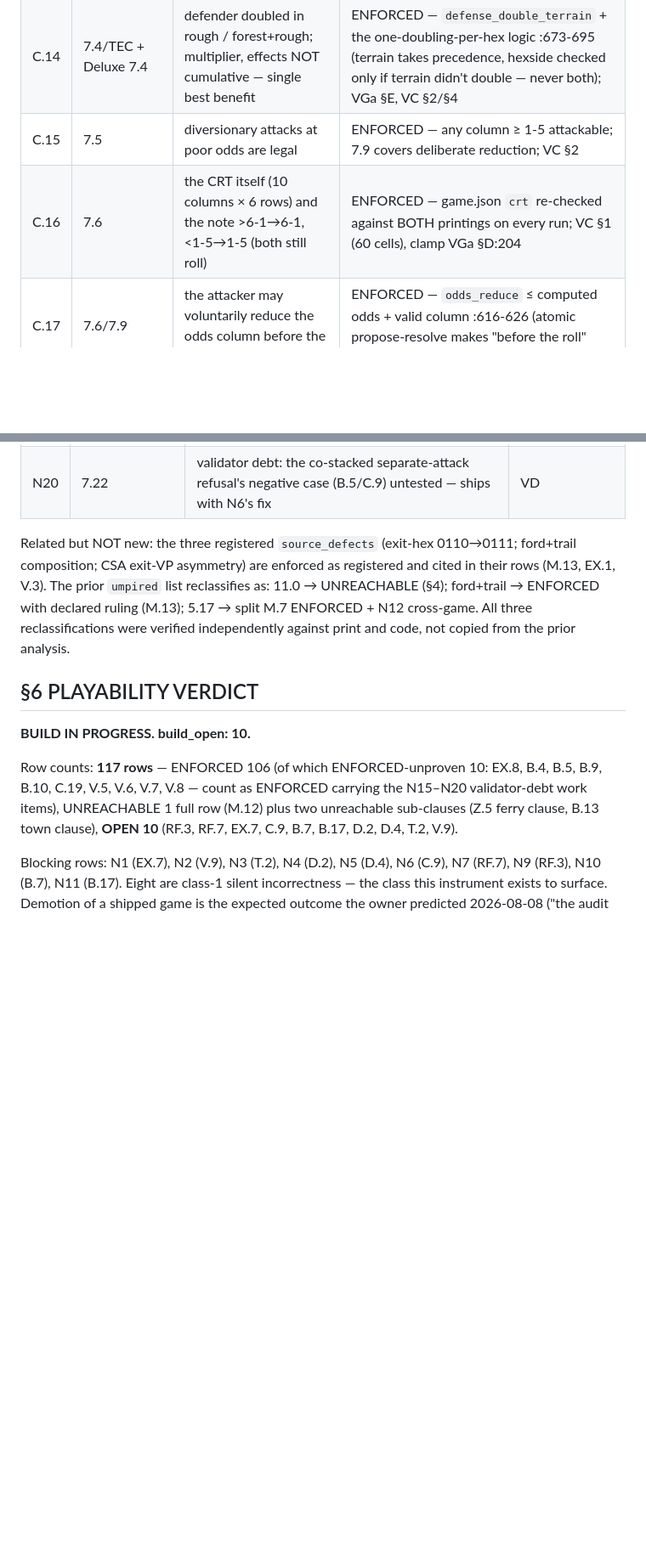
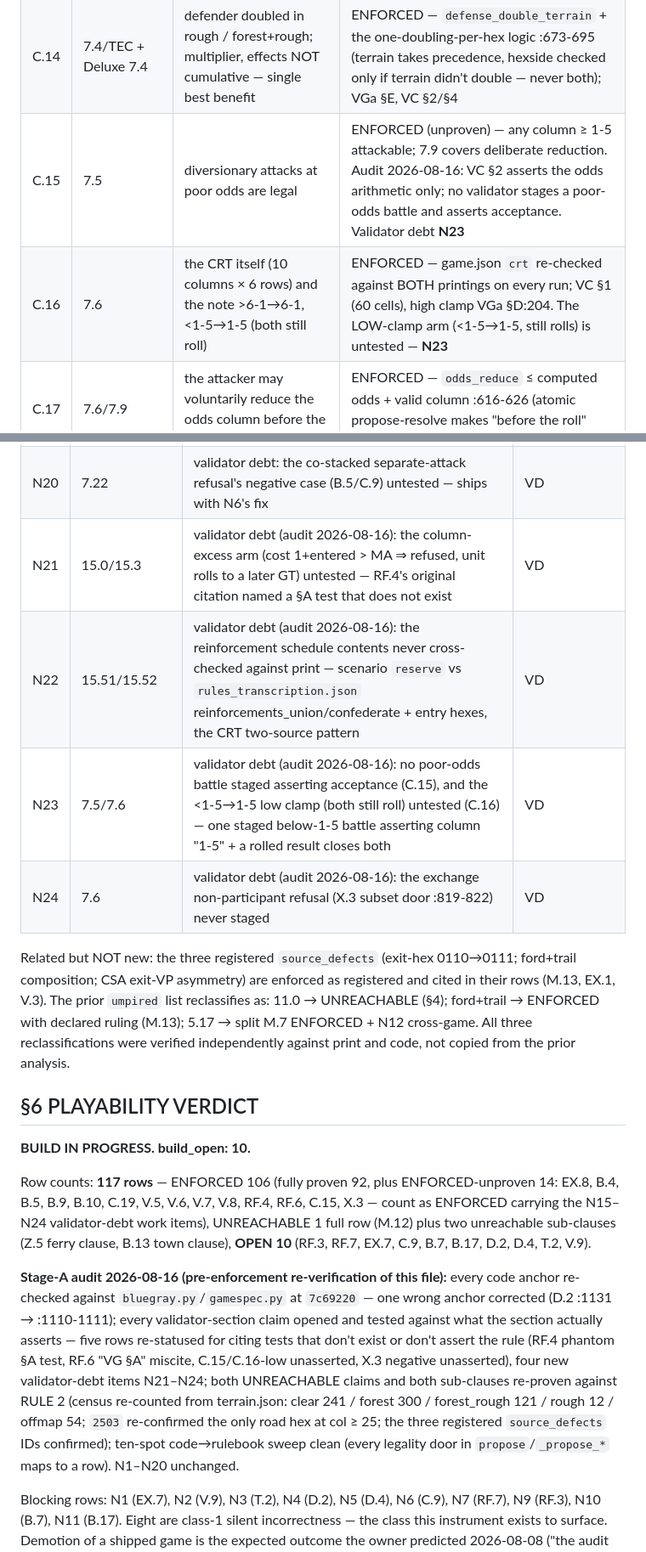
Before and after one commit to DrEvil-TitaniumHelix/vsav-engine, a Markdown page: games/blue-and-gray-chickamauga/COVERAGE_MATRIX.md, 2 parts joined by grey strips. Shown at 85% size. Rendered like a GitHub page; blank space fills up the shorter version.

Commit message:
matrix: Chickamauga audit — 1 anchor corrected, 5 rows re-statused, N21-N24 added
Stage A of the full-upgrade run (CHICKAMAUGA_HANDOFF.md). Every code anchor in the
Bite 1 matrix re-checked against bluegray.py/gamespec.py at 21a6c3e; every
validator-section claim opened and tested against what the section actually asserts.

Findings: D.2's elimination anchor was :1131 (the retreat event line) — corrected
to :1110-1111. RF.4 cited a '7th unit refused' test that does not exist in VGa §A.
RF.6's 'VG §A' was a miscite (validate_grid has no sections; schedule contents
never cross-checked to print). C.15/C.16's low clamp and poor-odds acceptance
never staged. X.3's non-participant exchange refusal never staged. All five
re-statused; four new validator-debt items N21-N24 (tests only, no gate change).

Clean: 200+ other anchors, both UNREACHABLE claims + sub-clauses (census
re-counted; 2503 confirmed the only road hex at col>=25), source_defects IDs,
10-door code-to-rulebook sweep. N1-N20 unchanged. OPEN stays 10.

Suite 38/38 green post-edit (no code changed).

Co-Authored-By: Claude <noreply@anthropic.com>

```diff
--- a/games/blue-and-gray-chickamauga/COVERAGE_MATRIX.md
+++ b/games/blue-and-gray-chickamauga/COVERAGE_MATRIX.md
@@ -149,8 +149,8 @@ simultaneously; no choice exists beyond which side you sit). It earns data rows,
 | C.12 | 7.25 | in multi-hex combat ALL attackers adjacent to ALL defenders, plus bombarding artillery exempt from adjacency | ENFORCED — per-pair adjacency test :604-614, bombards exempt; VC §3 |
 | C.13 | 7.3 | a unit's combat strength is unitary — never split between combats | ENFORCED — structural (a unit is in one battle; `fought` bars a second); VC §3/§5 |
 | C.14 | 7.4/TEC + Deluxe 7.4 | defender doubled in rough / forest+rough; multiplier, effects NOT cumulative — single best benefit | ENFORCED — `defense_double_terrain` + the one-doubling-per-hex logic :673-695 (terrain takes precedence, hexside checked only if terrain didn't double — never both); VGa §E, VC §2/§4 |
-| C.15 | 7.5 | diversionary attacks at poor odds are legal | ENFORCED — any column ≥ 1-5 attackable; 7.9 covers deliberate reduction; VC §2 |
-| C.16 | 7.6 | the CRT itself (10 columns × 6 rows) and the note >6-1→6-1, <1-5→1-5 (both still roll) | ENFORCED — game.json `crt` re-checked against BOTH printings on every run; VC §1 (60 cells), clamp VGa §D:204 |
+| C.15 | 7.5 | diversionary attacks at poor odds are legal | ENFORCED (unproven) — any column ≥ 1-5 attackable; 7.9 covers deliberate reduction. Audit 2026-08-16: VC §2 asserts the odds arithmetic only; no validator stages a poor-odds battle and asserts acceptance. Validator debt **N23** |
+| C.16 | 7.6 | the CRT itself (10 columns × 6 rows) and the note >6-1→6-1, <1-5→1-5 (both still roll) | ENFORCED — game.json `crt` re-checked against BOTH printings on every run; VC §1 (60 cells), high clamp VGa §D:204. The LOW-clamp arm (<1-5→1-5, still rolls) is untested — **N23** |
 | C.17 | 7.6/7.9 | the attacker may voluntarily reduce the odds column before the roll, never after | ENFORCED — `odds_reduce` ≤ computed odds + valid column :616-626 (atomic propose-resolve makes "before the roll" structural); VGa §D:206-208, VC §2 |
 | C.18 | TEC + Deluxe 9.0 | defender doubled behind a bridge/ford hexside only when ALL adjacent attackers cross such a side (bombarders don't count) | ENFORCED — per-hex `all(...)` over adjacent melee :680-687; VC §4 (doubled across the ford; voided when one attacker crosses open ground) |
 | C.19 | Deluxe 9.0 (SPI clarification) | a unit attacked SOLELY by bombarding artillery is doubled when the LOS crosses a ford/bridge/creek hexside or an impassable hex | ENFORCED — `_los_crosses_double` :369 + the no-melee branch :688-694 (off-map sampling hexes read as impassable — declared reading, LOS near map edges only). No validator stages this specific doubling — covered by validator debt **N16** |
@@ -337,6 +337,10 @@ exists, believed correct, no proving test — RULE 1 work items).
 | N18 | 8.22 | validator debt: the multi-hex combined attack needing range to only one defending hex (B.9) untested | VD |
 | N19 | 8.15/8.23 | validator debt: the mixed melee+bombard result split under Ar/Ae (B.10) untested | VD |
 | N20 | 7.22 | validator debt: the co-stacked separate-attack refusal's negative case (B.5/C.9) untested — ships with N6's fix | VD |
+| N21 | 15.0/15.3 | validator debt (audit 2026-08-16): the column-excess arm (cost 1+entered > MA ⇒ refused, unit rolls to a later GT) untested — RF.4's original citation named a §A test that does not exist | VD |
+| N22 | 15.51/15.52 | validator debt (audit 2026-08-16): the reinforcement schedule contents never cross-checked against print — scenario `reserve` vs `rules_transcription.json` reinforcements_union/confederate + entry hexes, the CRT two-source pattern | VD |
+| N23 | 7.5/7.6 | validator debt (audit 2026-08-16): no poor-odds battle staged asserting acceptance (C.15), and the <1-5→1-5 low clamp (both still roll) untested (C.16) — one staged below-1-5 battle asserting column "1-5" + a rolled result closes both | VD |
+| N24 | 7.6 | validator debt (audit 2026-08-16): the exchange non-participant refusal (X.3 subset door :819-822) never staged | VD |
 
 Related but NOT new: the three registered `source_defects` (exit-hex 0110→0111; ford+trail
 composition; CSA exit-VP asymmetry) are enforced as registered and cited in their rows (M.13,
@@ -349,10 +353,22 @@ analysis.
 
 **BUILD IN PROGRESS. build_open: 10.**
 
-Row counts: **117 rows** — ENFORCED 106 (of which ENFORCED-unproven 10: EX.8, B.4, B.5, B.9,
-B.10, C.19, V.5, V.6, V.7, V.8 — count as ENFORCED carrying the N15–N20 validator-debt work
-items), UNREACHABLE 1 full row (M.12) plus two unreachable sub-clauses (Z.5 ferry clause, B.13
-town clause), **OPEN 10** (RF.3, RF.7, EX.7, C.9, B.7, B.17, D.2, D.4, T.2, V.9).
+Row counts: **117 rows** — ENFORCED 106 (fully proven 92, plus ENFORCED-unproven 14: EX.8, B.4, B.5, B.9,
+B.10, C.19, V.5, V.6, V.7, V.8, RF.4, RF.6, C.15, X.3 — count as ENFORCED carrying the
+N15–N24 validator-debt work items), UNREACHABLE 1 full row (M.12) plus two unreachable
+sub-clauses (Z.5 ferry clause, B.13 town clause), **OPEN 10** (RF.3, RF.7, EX.7, C.9, B.7,
+B.17, D.2, D.4, T.2, V.9).
+
+**Stage-A audit 2026-08-16 (pre-enforcement re-verification of this file):** every code anchor
+re-checked against `bluegray.py`/`gamespec.py` at `7c69220` — one wrong anchor corrected (D.2
+:1131 → :1110-1111); every validator-section claim opened and tested against what the section
+actually asserts — five rows re-statused for citing tests that don't exist or don't assert the
+rule (RF.4 phantom §A test, RF.6 "VG §A" miscite, C.15/C.16-low unasserted, X.3 negative
+unasserted), four new validator-debt items N21–N24; both UNREACHABLE claims and both
+sub-clauses re-proven against RULE 2 (census re-counted from terrain.json: clear 241 / forest
+300 / forest_rough 121 / rough 12 / offmap 54; `2503` re-confirmed the only road hex at
+col ≥ 25; the three registered `source_defects` IDs confirmed); ten-spot code→rulebook sweep
+clean (every legality door in `propose`/`_propose_*` maps to a row). N1–N20 unchanged.
 
 Blocking rows: N1 (EX.7), N2 (V.9), N3 (T.2), N4 (D.2), N5 (D.4), N6 (C.9), N7 (RF.7), N9 (RF.3),
 N10 (B.7), N11 (B.17). Eight are class-1 silent incorrectness — the class this instrument exists
```
Also changed, not shown: other parts of games/blue-and-gray-chickamauga/COVERAGE_MATRIX.md (+4 -4 lines).
